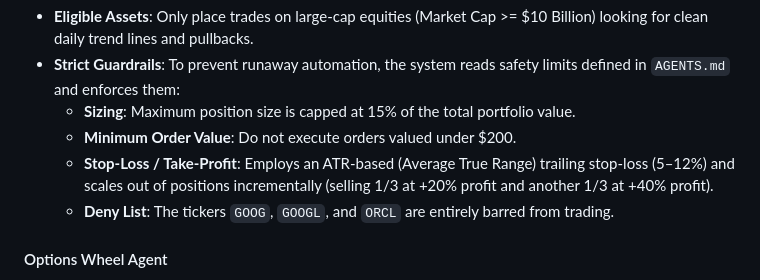
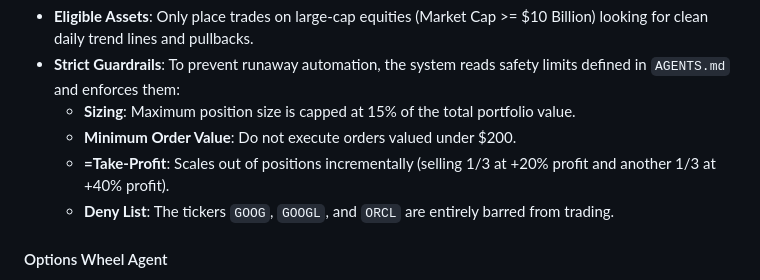
Before and after one commit to kcthota/my-blog, a Markdown page: posts/agy-personal-assistant.md, the part around the change. Rendered like a GitHub page.

Commit message:
remove stop-loss feature

```diff
--- a/posts/agy-personal-assistant.md
+++ b/posts/agy-personal-assistant.md
@@ -30,7 +30,7 @@ These trading rules are defined in Markdown format, and I can instruct the agent
 - **Strict Guardrails**: To prevent runaway automation, the system reads safety limits defined in `AGENTS.md` and enforces them:
   - **Sizing**: Maximum position size is capped at 15% of the total portfolio value.
   - **Minimum Order Value**: Do not execute orders valued under $200.
-  - **Stop-Loss / Take-Profit**: Employs an ATR-based (Average True Range) trailing stop-loss (5–12%) and scales out of positions incrementally (selling 1/3 at +20% profit and another 1/3 at +40% profit).
+  - **=Take-Profit**: Scales out of positions incrementally (selling 1/3 at +20% profit and another 1/3 at +40% profit).
   - **Deny List**: The tickers `GOOG`, `GOOGL`, and `ORCL` are entirely barred from trading.
 
 #### Options Wheel Agent
```
